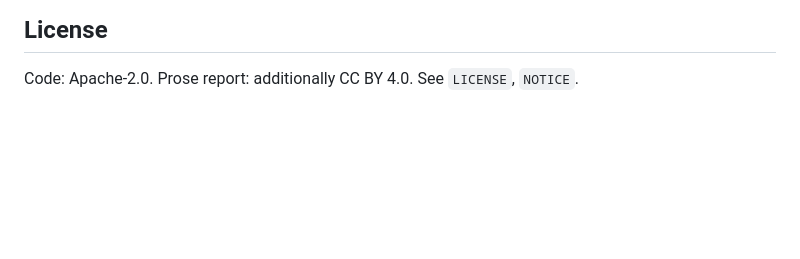
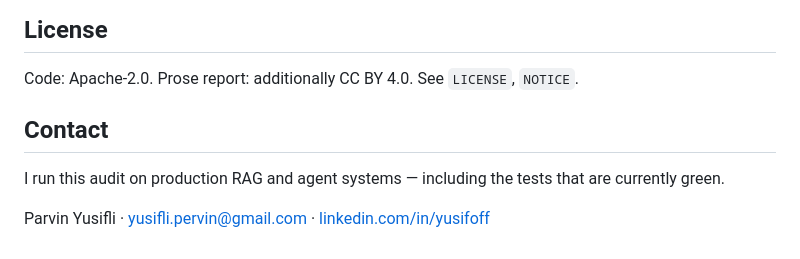
Before and after one commit to pervincinal/agentproof, a Markdown page: README.md, the part around the change. Rendered like a GitHub page; blank space fills up the shorter version.

Commit message:
Elaqe melumatlari ve repo linki elave edildi

```diff
--- a/README.md
+++ b/README.md
@@ -92,3 +92,11 @@ traffic. See [`docs/LIMITATIONS.md`](docs/LIMITATIONS.md).
 ## License
 
 Code: Apache-2.0. Prose report: additionally CC BY 4.0. See `LICENSE`, `NOTICE`.
+
+## Contact
+
+I run this audit on production RAG and agent systems — including the tests that
+are currently green.
+
+Parvin Yusifli · yusifli.pervin@gmail.com ·
+[linkedin.com/in/yusifoff](https://www.linkedin.com/in/yusifoff/)
```
Also changed, not shown: docs/writeup.md (+1 -1 lines).
